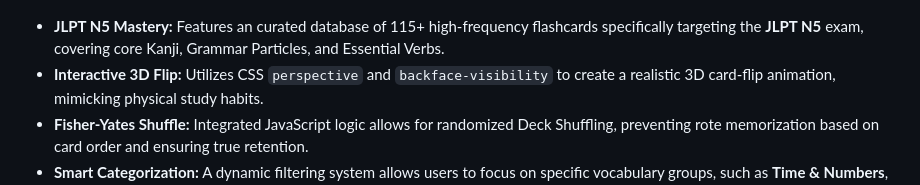
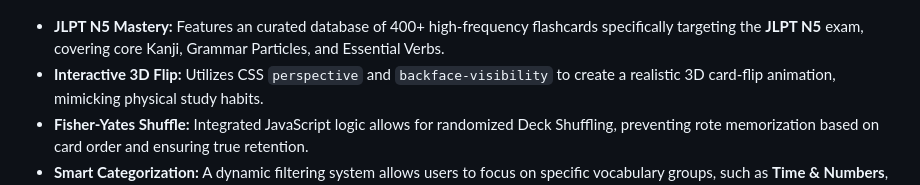
Before and after one commit to rysealex/tabi-time, a Markdown page: README.md, the part around the change. Rendered like a GitHub page.

Commit message:
Update JLPT N5 Mastery flashcard count to 400+

```diff
--- a/README.md
+++ b/README.md
@@ -56,7 +56,7 @@ The core interface serves as a high-level overview of the trip's status. Enginee
   <img src="docs/screenshots/nihongo_def.png" alt="NihonGo! Definition Side" width="295" style="border-radius: 15px; border: 1px solid #f97316;"/>
 </p>
 
-- **JLPT N5 Mastery:** Features an curated database of 115+ high-frequency flashcards specifically targeting the **JLPT N5** exam, covering core Kanji, Grammar Particles, and Essential Verbs.
+- **JLPT N5 Mastery:** Features an curated database of 400+ high-frequency flashcards specifically targeting the **JLPT N5** exam, covering core Kanji, Grammar Particles, and Essential Verbs.
 - **Interactive 3D Flip:** Utilizes CSS `perspective` and `backface-visibility` to create a realistic 3D card-flip animation, mimicking physical study habits.
 - **Fisher-Yates Shuffle:** Integrated JavaScript logic allows for randomized Deck Shuffling, preventing rote memorization based on card order and ensuring true retention.
 - **Smart Categorization:** A dynamic filtering system allows users to focus on specific vocabulary groups, such as **Time & Numbers**, **Na-Adjectives**, or **Travel Essentials**.
```
